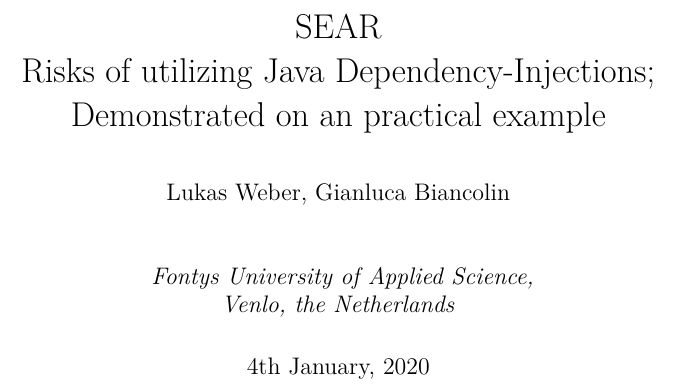
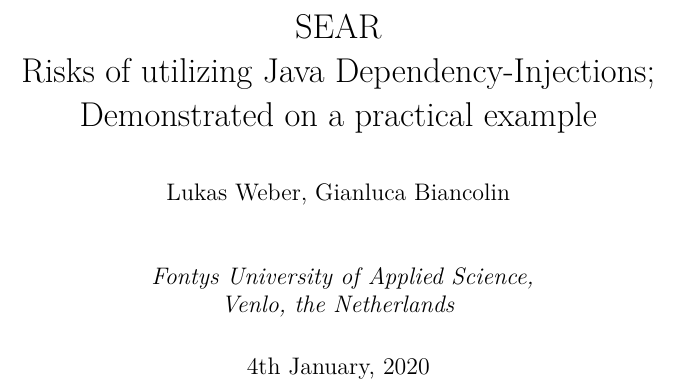
Before and after one commit to SakulFlee/SEAR-Research-Report, a LaTeX document (report/main.tex, which reads report/tex/001_preamble/001_title_page.tex): part of page 1 of 11, cut so that both start at the same text. Compiled offline with pdfLaTeX; a LaTeX package or settings file that is missing is left out.

Commit message:
Title update
Signed-off-by: Lukas Weber <me@sakul6499.de>

```diff
--- a/report/tex/001_preamble/001_title_page.tex
+++ b/report/tex/001_preamble/001_title_page.tex
@@ -1,4 +1,4 @@
-\title{SEAR \\ Risks of utilizing Java Dependency-Injections; Demonstrated on an practical example}
+\title{SEAR \\ Risks of utilizing Java Dependency-Injections; Demonstrated on a practical example}
 
 
 \author{
```
